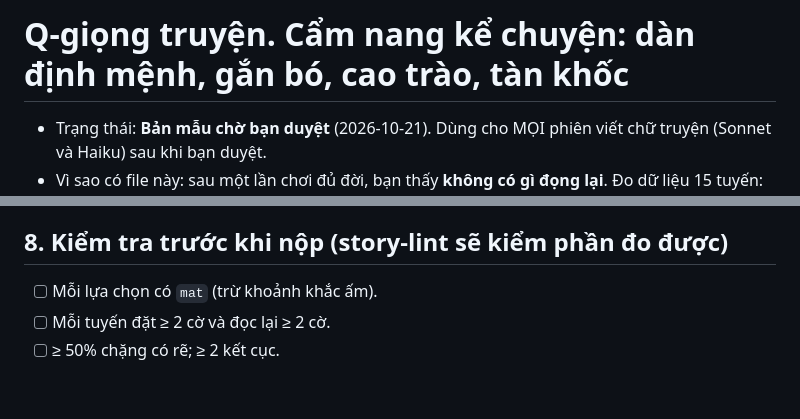
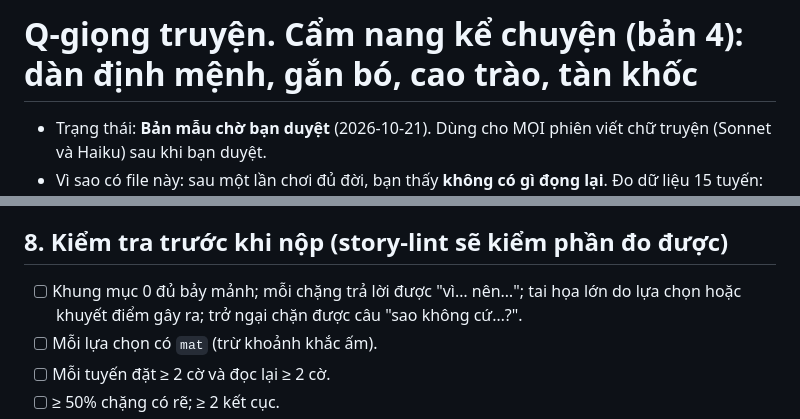
Before and after one commit to Phongxuan123/tu-tien, a Markdown page: ke-hoach/Q-giong-truyen.md, 2 parts joined by grey strips. Rendered like a GitHub page; blank space fills up the shorter version.

```diff
--- a/ke-hoach/Q-giong-truyen.md
+++ b/ke-hoach/Q-giong-truyen.md
@@ -1,4 +1,4 @@
-# Q-giọng truyện. Cẩm nang kể chuyện: dàn định mệnh, gắn bó, cao trào, tàn khốc
+# Q-giọng truyện. Cẩm nang kể chuyện (bản 4): dàn định mệnh, gắn bó, cao trào, tàn khốc
 
 - Trạng thái: **Bản mẫu chờ bạn duyệt** (2026-10-21). Dùng cho MỌI phiên viết chữ truyện (Sonnet và Haiku) sau khi bạn duyệt.
 - Vì sao có file này: sau một lần chơi đủ đời, bạn thấy **không có gì đọng lại**. Đo dữ liệu 15 tuyến: 44 cờ đặt ra nhưng 0 cờ được đọc lại; 5/126 lựa chọn có hậu quả đáng kể; 22/47 chặng chọn gì cũng về cùng một chỗ; mỗi tuyến bốc người lạ rồi bỏ. Chữ không tệ; **cách kể** mới là chỗ yếu.
@@ -252,6 +282,7 @@ c4: {
 Ba đường đều có giá thật: **công sức và thời gian** (thử thách đo bằng vàng thật trong túi, có thể trượt), **sĩ diện** (sỉ nhục, nợ ghi sổ), **thiện ác** (nhanh nhưng chắc chắn bị đòi). Không đường nào được kể như "khôn".
 
 ## 8. Kiểm tra trước khi nộp (story-lint sẽ kiểm phần đo được)
+- [ ] Khung mục 0 đủ bảy mảnh; mỗi chặng trả lời được "vì… nên…"; tai họa lớn do lựa chọn hoặc khuyết điểm gây ra; trở ngại chặn được câu "sao không cứ…?".
 - [ ] Mỗi lựa chọn có `mat` (trừ khoảnh khắc ấm).
 - [ ] Mỗi tuyến đặt ≥ 2 cờ và đọc lại ≥ 2 cờ.
 - [ ] ≥ 50% chặng có rẽ; ≥ 2 kết cục.
```
Also changed, not shown: other parts of ke-hoach/Q-giong-truyen.md (+30 -0 lines).
